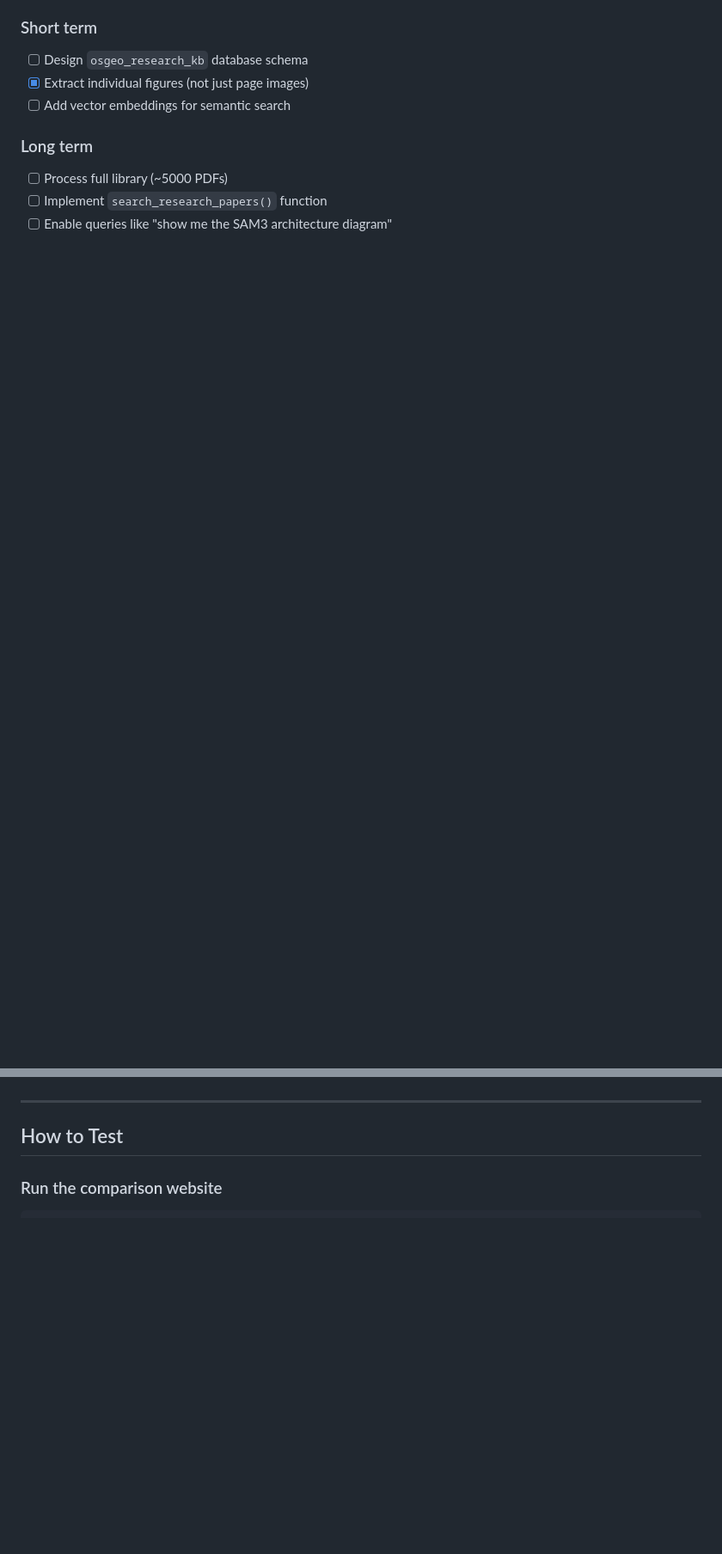
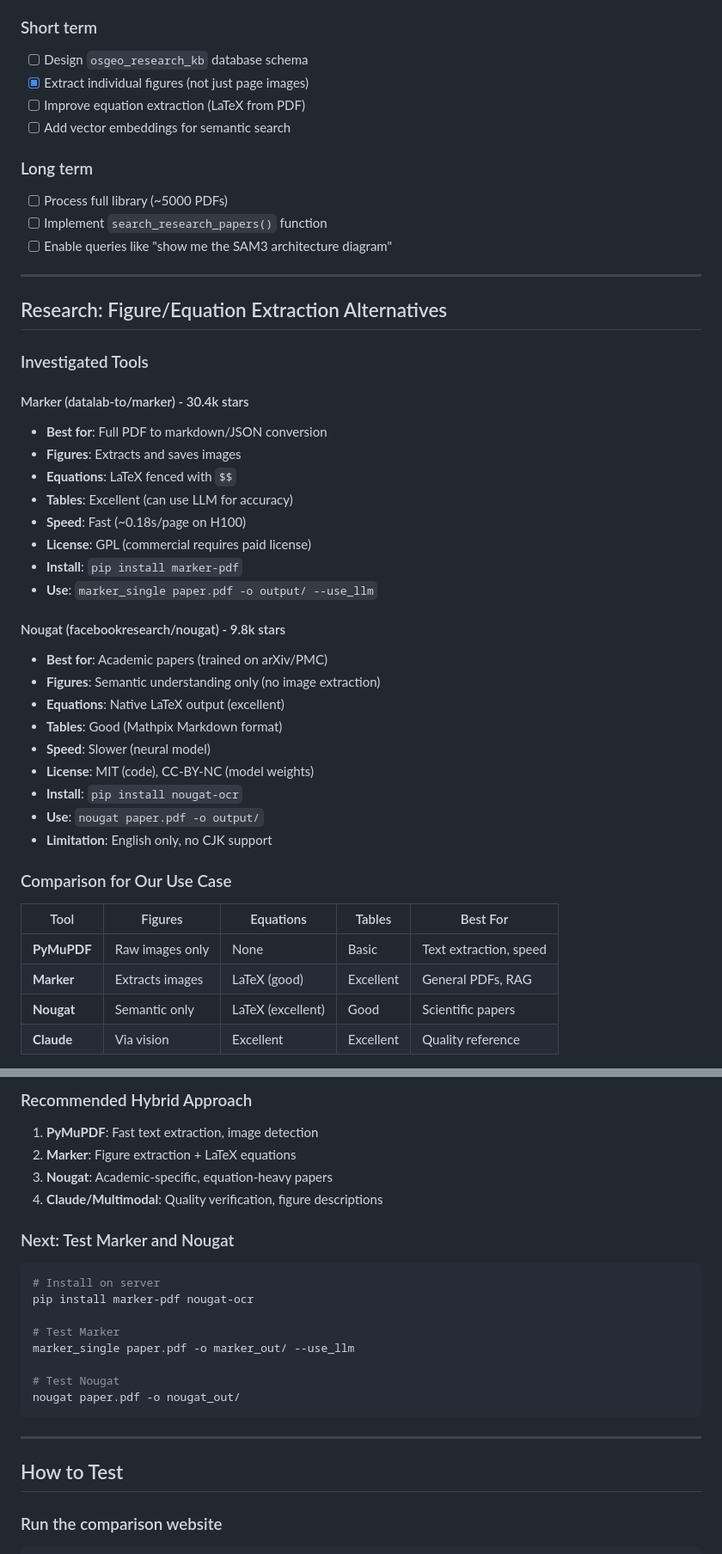
Before and after one commit to ominiverdi/osgeo-library, a Markdown page: PROGRESS.md, 2 parts joined by grey strips. Shown at 86% size. GitHub-like rendering; blank space fills up the shorter version.

````diff
--- a/PROGRESS.md
+++ b/PROGRESS.md
@@ -124,12 +190,69 @@ Based on typical paper structure, try these pages for variety:
 ### Short term
 - [ ] Design `osgeo_research_kb` database schema
 - [x] Extract individual figures (not just page images)
+- [ ] Improve equation extraction (LaTeX from PDF)
 - [ ] Add vector embeddings for semantic search
 
 ### Long term
 - [ ] Process full library (~5000 PDFs)
 - [ ] Implement `search_research_papers()` function
 - [ ] Enable queries like "show me the SAM3 architecture diagram"
+
+---
+
+## Research: Figure/Equation Extraction Alternatives
+
+### Investigated Tools
+
+#### Marker (datalab-to/marker) - 30.4k stars
+- **Best for**: Full PDF to markdown/JSON conversion
+- **Figures**: Extracts and saves images
+- **Equations**: LaTeX fenced with `$$`
+- **Tables**: Excellent (can use LLM for accuracy)
+- **Speed**: Fast (~0.18s/page on H100)
+- **License**: GPL (commercial requires paid license)
+- **Install**: `pip install marker-pdf`
+- **Use**: `marker_single paper.pdf -o output/ --use_llm`
+
+#### Nougat (facebookresearch/nougat) - 9.8k stars
+- **Best for**: Academic papers (trained on arXiv/PMC)
+- **Figures**: Semantic understanding only (no image extraction)
+- **Equations**: Native LaTeX output (excellent)
+- **Tables**: Good (Mathpix Markdown format)
+- **Speed**: Slower (neural model)
+- **License**: MIT (code), CC-BY-NC (model weights)
+- **Install**: `pip install nougat-ocr`
+- **Use**: `nougat paper.pdf -o output/`
+- **Limitation**: English only, no CJK support
+
+### Comparison for Our Use Case
+
+| Tool | Figures | Equations | Tables | Best For |
+|------|---------|-----------|--------|----------|
+| **PyMuPDF** | Raw images only | None | Basic | Text extraction, speed |
+| **Marker** | Extracts images | LaTeX (good) | Excellent | General PDFs, RAG |
+| **Nougat** | Semantic only | LaTeX (excellent) | Good | Scientific papers |
+| **Claude** | Via vision | Excellent | Excellent | Quality reference |
+
+### Recommended Hybrid Approach
+
+1. **PyMuPDF**: Fast text extraction, image detection
+2. **Marker**: Figure extraction + LaTeX equations
+3. **Nougat**: Academic-specific, equation-heavy papers
+4. **Claude/Multimodal**: Quality verification, figure descriptions
+
+### Next: Test Marker and Nougat
+
+```bash
+# Install on server
+pip install marker-pdf nougat-ocr
+
+# Test Marker
+marker_single paper.pdf -o marker_out/ --use_llm
+
+# Test Nougat
+nougat paper.pdf -o nougat_out/
+```
 
 ---
 
````
Also changed, not shown: other parts of PROGRESS.md (+68 -2 lines).
